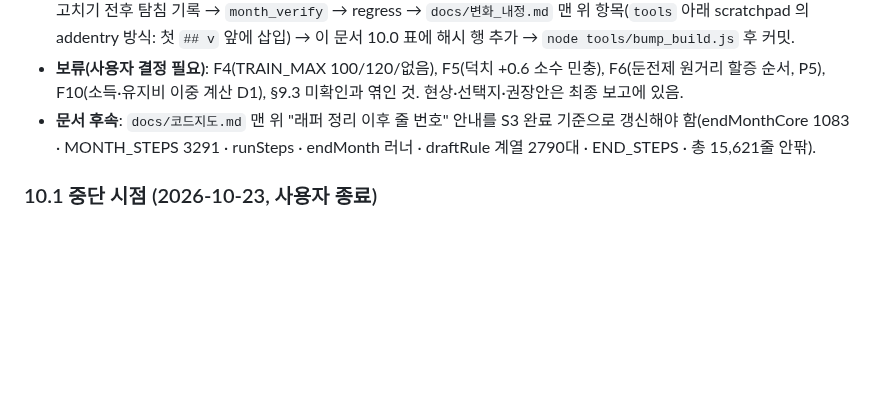
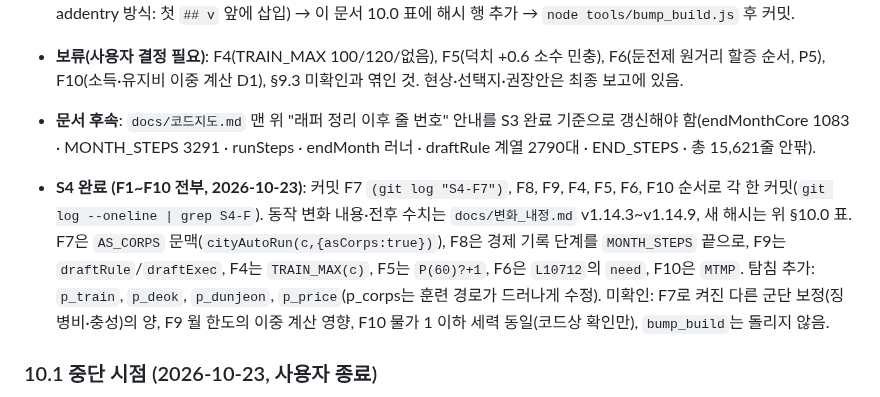
Before and after one commit to Jasonjunior26/samgukji, a Markdown page: docs/래퍼정리_설계.md, the part around the change. Rendered like a GitHub page; blank space fills up the shorter version.

```diff
--- a/docs/래퍼정리_설계.md
+++ b/docs/래퍼정리_설계.md
@@ -538,6 +538,8 @@ node tools/regress_check.js --out %TEMP%/rc.txt     # 상태 목록을 기준과
 - **보류(사용자 결정 필요)**: F4(TRAIN_MAX 100/120/없음), F5(덕치 +0.6 소수 민충), F6(둔전제 원거리 할증 순서, P5), F10(소득·유지비 이중 계산 D1), §9.3 미확인과 엮인 것. 현상·선택지·권장안은 최종 보고에 있음.
 - **문서 후속**: `docs/코드지도.md` 맨 위 "래퍼 정리 이후 줄 번호" 안내를 S3 완료 기준으로 갱신해야 함(endMonthCore 1083 · MONTH_STEPS 3291 · runSteps · endMonth 러너 · draftRule 계열 2790대 · END_STEPS · 총 15,621줄 안팎).
 
+- **S4 완료 (F1~F10 전부, 2026-10-23)**: 커밋 F7 `(git log "S4-F7")`, F8, F9, F4, F5, F6, F10 순서로 각 한 커밋(`git log --oneline | grep S4-F`). 동작 변화 내용·전후 수치는 `docs/변화_내정.md` v1.14.3~v1.14.9, 새 해시는 위 §10.0 표. F7은 `AS_CORPS` 문맥(`cityAutoRun(c,{asCorps:true})`), F8은 경제 기록 단계를 `MONTH_STEPS` 끝으로, F9는 `draftRule`/`draftExec`, F4는 `TRAIN_MAX(c)`, F5는 `P(60)?+1`, F6은 `L10712`의 `need`, F10은 `MTMP`. 탐침 추가: `p_train`, `p_deok`, `p_dunjeon`, `p_price`(p_corps는 훈련 경로가 드러나게 수정). 미확인: F7로 켜진 다른 군단 보정(징병비·충성)의 양, F9 월 한도의 이중 계산 영향, F10 물가 1 이하 세력 동일(코드상 확인만), `bump_build`는 돌리지 않음.
+
 ### 10.1 중단 시점 (2026-10-23, 사용자 종료)
 - **S1 완료·커밋(bdce753).** 게임 html은 이 커밋 상태 그대로(미커밋 변경 없음).
 - **S2 미완료:** 에이전트가 진행 중이던 S2 일부 변경(18줄 추가·9줄 삭제)은 **검증 전**이라 html에서 되돌리고 `docs/래퍼정리_S2_미완성.patch`로 보존했다(적용 시 `git apply`; 해시 8종·regress 검증 전까지 신뢰 금지, 참고용).
```
Also changed, not shown: docs/코드지도.md (+1 -1 lines).
